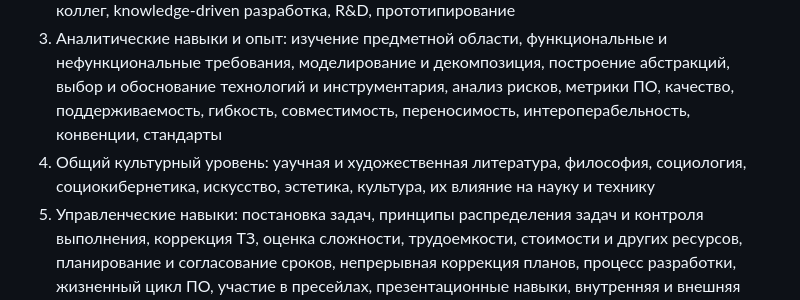
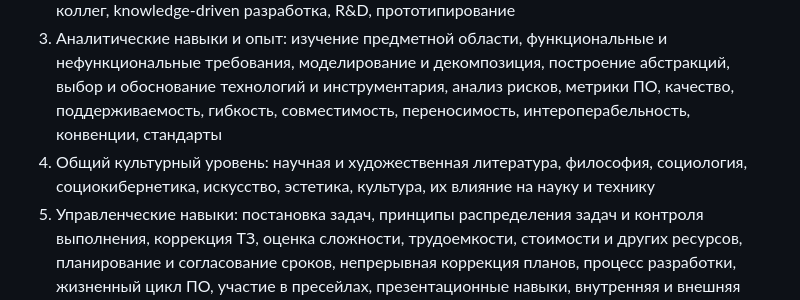
Before and after one commit to metatech-university/TopLevel-Experts, a Markdown page: README.md, the part around the change. Drawn GitHub-style.

Commit message:
Fix spelling

```diff
--- a/README.md
+++ b/README.md
@@ -40,7 +40,7 @@
 1. Технические знания и навыки: парадигмы, алгоритмы, структуры данных, контракты, тестирование, надежность, отладка, паттерны и антипаттерны, структура и архитектура, интеграция, параллельное и многопоточное программирование, высоконагруженные и распределенные системы, базы данных, сетевые протоколы, CI/CD, безопасность, криптография, UI/UX
 2. Социальные и коммуникационные навыки: рефакторинг, ревью кода, разрешение конфликтов, набор кадров, мотивация и ответственность специалистов, профессиональные гильдии, передача опыта, статьи, конференции, участие в свободном ПО, наставничество, обучение коллег, knowledge-driven разработка, R&D, прототипирование
 3. Аналитические навыки и опыт: изучение предметной области, функциональные и нефункциональные требования, моделирование и декомпозиция, построение абстракций, выбор и обоснование технологий и инструментария, анализ рисков, метрики ПО, качество, поддерживаемость, гибкость, совместимость, переносимость, интероперабельность, конвенции, стандарты
-4. Общий культурный уровень: yаучная и художественная литература, философия, социология, социокибернетика, искусство, эстетика, культура, их влияние на науку и технику
+4. Общий культурный уровень: научная и художественная литература, философия, социология, социокибернетика, искусство, эстетика, культура, их влияние на науку и технику
 5. Управленческие навыки: постановка задач, принципы распределения задач и контроля выполнения, коррекция ТЗ, оценка сложности, трудоемкости, стоимости и других ресурсов, планирование и согласование сроков, непрерывная коррекция планов, процесс разработки, жизненный цикл ПО, участие в пресейлах, презентационные навыки, внутренняя и внешняя координация
 
 ## Регистрация на программу
```
